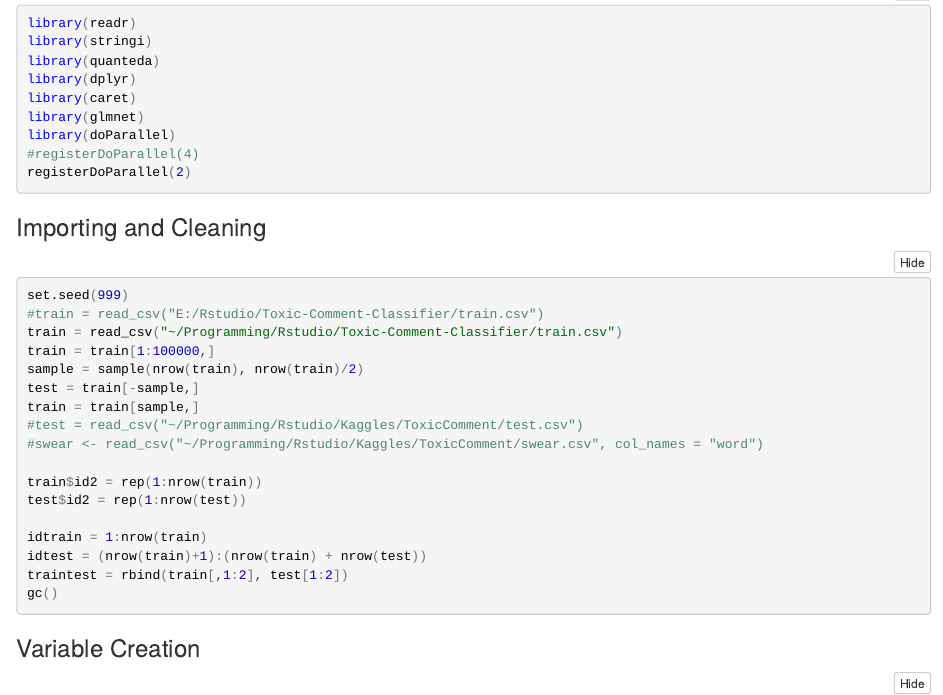
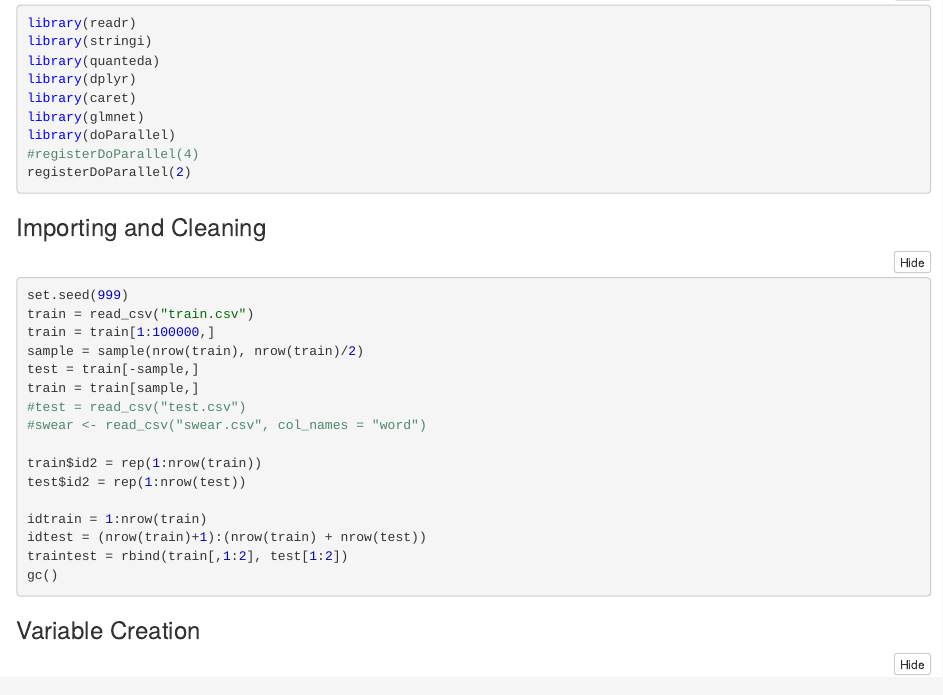
Before and after one commit to JackWilb/Toxic-Comment-Classifier, an R Markdown document (ToxicCommentJack.Rmd): the page in a window 1100 px wide, from 140 px down. The pictures show the output file ToxicCommentJack.nb.html that the author committed with the source, opened offline.

Commit message:
change import to make it more robust

````diff
--- a/ToxicCommentJack.Rmd
+++ b/ToxicCommentJack.Rmd
@@ -21,14 +21,13 @@ registerDoParallel(2)
 
 ```{r, warning = FALSE, message = FALSE}
 set.seed(999)
-#train = read_csv("E:/Rstudio/Toxic-Comment-Classifier/train.csv")
-train = read_csv("~/Programming/Rstudio/Toxic-Comment-Classifier/train.csv")
+train = read_csv("train.csv")
 train = train[1:100000,]
 sample = sample(nrow(train), nrow(train)/2)
 test = train[-sample,]
 train = train[sample,]
-#test = read_csv("~/Programming/Rstudio/Kaggles/ToxicComment/test.csv")
-#swear <- read_csv("~/Programming/Rstudio/Kaggles/ToxicComment/swear.csv", col_names = "word")
+#test = read_csv("test.csv")
+#swear <- read_csv("swear.csv", col_names = "word")
 
 train$id2 = rep(1:nrow(train))
 test$id2 = rep(1:nrow(test))
````
Also changed, not shown: ToxicCommentJack.nb.html.
